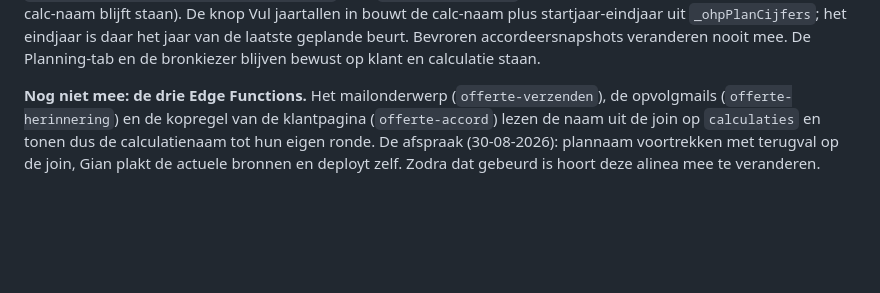
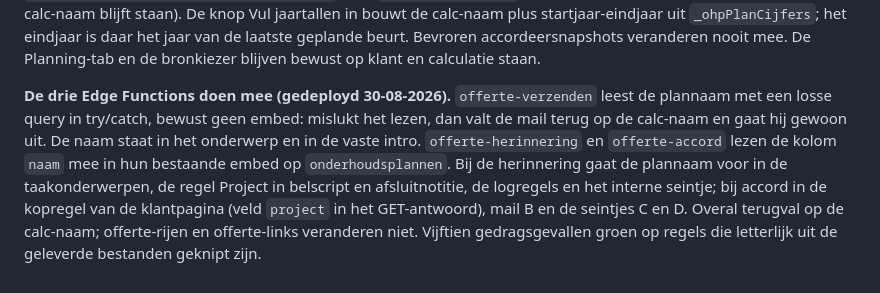
Before and after one commit to GianErnes/schilders-calc, a Markdown page: SYSTEEM.md, the part around the change. Rendered like a GitHub page; blank space fills up the shorter version.

```diff
--- a/SYSTEEM.md
+++ b/SYSTEEM.md
@@ -3965,10 +3965,16 @@ van de laatste geplande beurt. Bevroren accordeersnapshots veranderen
 nooit mee. De Planning-tab en de bronkiezer blijven bewust op klant en
 calculatie staan.
 
-**Nog niet mee: de drie Edge Functions.** Het mailonderwerp
-(`offerte-verzenden`), de opvolgmails (`offerte-herinnering`) en de
-kopregel van de klantpagina (`offerte-accord`) lezen de naam uit de join
-op `calculaties` en tonen dus de calculatienaam tot hun eigen ronde. De
-afspraak (30-08-2026): plannaam voortrekken met terugval op de join, Gian
-plakt de actuele bronnen en deployt zelf. Zodra dat gebeurd is hoort deze
-alinea mee te veranderen.
+**De drie Edge Functions doen mee (gedeployd 30-08-2026).**
+`offerte-verzenden` leest de plannaam met een losse query in try/catch,
+bewust geen embed: mislukt het lezen, dan valt de mail terug op de
+calc-naam en gaat hij gewoon uit. De naam staat in het onderwerp en in de
+vaste intro. `offerte-herinnering` en `offerte-accord` lezen de kolom
+`naam` mee in hun bestaande embed op `onderhoudsplannen`. Bij de
+herinnering gaat de plannaam voor in de taakonderwerpen, de regel Project
+in belscript en afsluitnotitie, de logregels en het interne seintje; bij
+accord in de kopregel van de klantpagina (veld `project` in het
+GET-antwoord), mail B en de seintjes C en D. Overal terugval op de
+calc-naam; offerte-rijen en offerte-links veranderen niet. Vijftien
+gedragsgevallen groen op regels die letterlijk uit de geleverde bestanden
+geknipt zijn.
```
